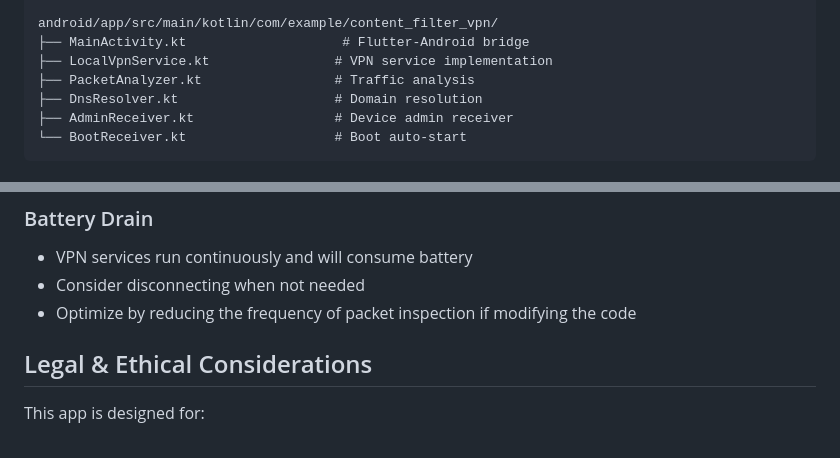
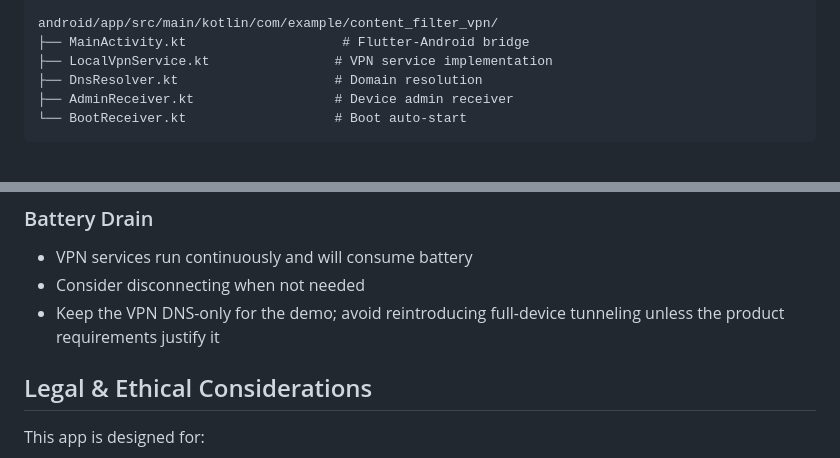
Before and after one commit to isack-ochieng/mindguard, a Markdown page: README.md, 2 parts joined by grey strips. Drawn GitHub-style.

```diff
--- a/README.md
+++ b/README.md
@@ -174,7 +175,6 @@ lib/
 android/app/src/main/kotlin/com/example/content_filter_vpn/
 ├── MainActivity.kt                    # Flutter-Android bridge
 ├── LocalVpnService.kt                # VPN service implementation
-├── PacketAnalyzer.kt                 # Traffic analysis
 ├── DnsResolver.kt                    # Domain resolution
 ├── AdminReceiver.kt                  # Device admin receiver
 └── BootReceiver.kt                   # Boot auto-start
@@ -206,7 +206,7 @@ android/app/src/main/kotlin/com/example/content_filter_vpn/
 ### Battery Drain
 - VPN services run continuously and will consume battery
 - Consider disconnecting when not needed
-- Optimize by reducing the frequency of packet inspection if modifying the code
+- Keep the VPN DNS-only for the demo; avoid reintroducing full-device tunneling unless the product requirements justify it
 
 ## Legal & Ethical Considerations
 
```
Also changed, not shown: other parts of README.md (+10 -9 lines).
